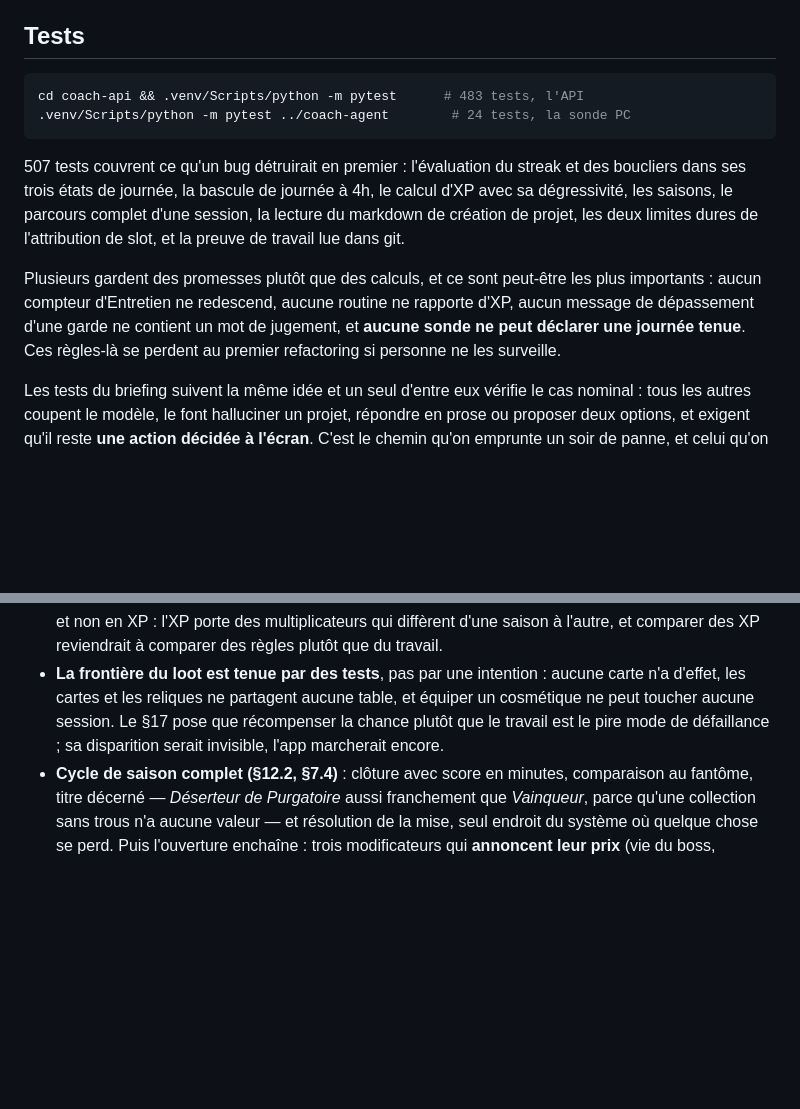
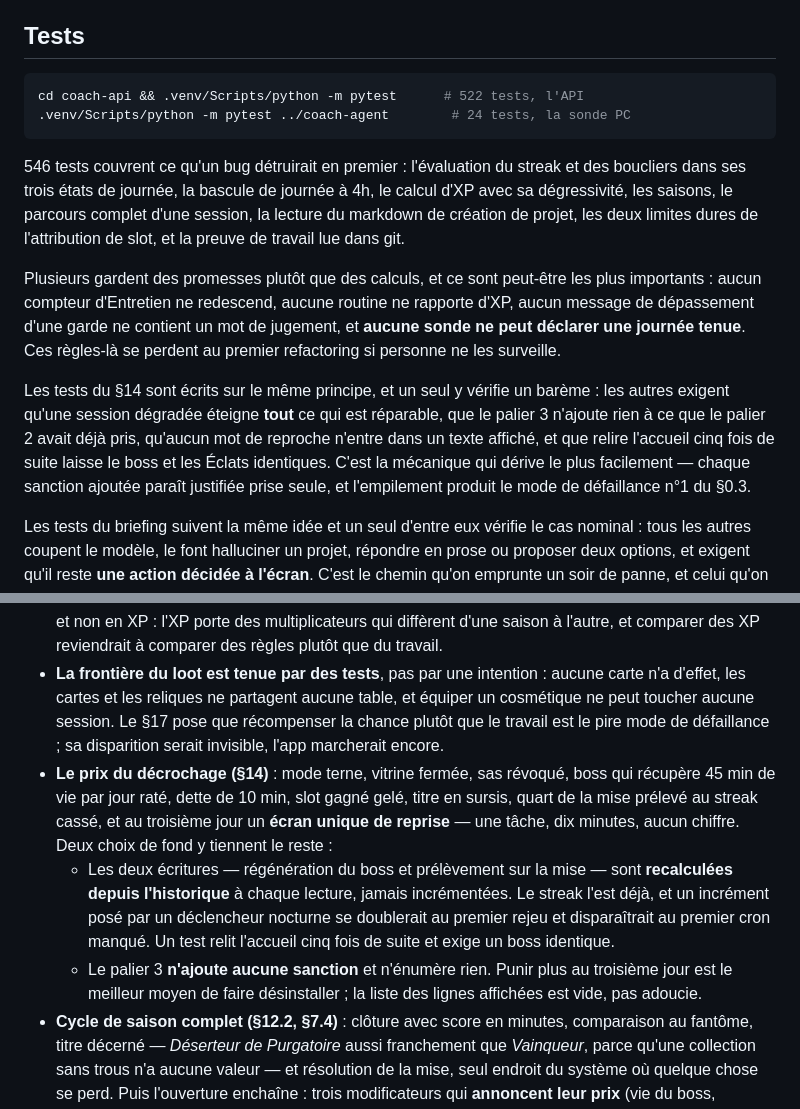
Before and after one commit to Mael205/app-motiv, a Markdown page: README.md, 2 parts joined by grey strips. Rendered like a GitHub page; blank space fills up the shorter version.

````diff
--- a/README.md
+++ b/README.md
@@ -76,11 +76,11 @@ s'il arrive et passe la porte de qualité.
 ## Tests
 
 ```bash
-cd coach-api && .venv/Scripts/python -m pytest      # 483 tests, l'API
+cd coach-api && .venv/Scripts/python -m pytest      # 522 tests, l'API
 .venv/Scripts/python -m pytest ../coach-agent        # 24 tests, la sonde PC
 ```
 
-507 tests couvrent ce qu'un bug détruirait en premier : l'évaluation du streak et
+546 tests couvrent ce qu'un bug détruirait en premier : l'évaluation du streak et
 des boucliers dans ses trois états de journée, la bascule de journée à 4h, le
 calcul d'XP avec sa dégressivité, les saisons, le parcours complet d'une session,
 la lecture du markdown de création de projet, les deux limites dures de
@@ -91,6 +91,14 @@ plus importants : aucun compteur d'Entretien ne redescend, aucune routine ne
 rapporte d'XP, aucun message de dépassement d'une garde ne contient un mot de
 jugement, et **aucune sonde ne peut déclarer une journée tenue**. Ces règles-là
 se perdent au premier refactoring si personne ne les surveille.
+
+Les tests du §14 sont écrits sur le même principe, et un seul y vérifie un
+barème : les autres exigent qu'une session dégradée éteigne **tout** ce qui est
+réparable, que le palier 3 n'ajoute rien à ce que le palier 2 avait déjà pris,
+qu'aucun mot de reproche n'entre dans un texte affiché, et que relire l'accueil
+cinq fois de suite laisse le boss et les Éclats identiques. C'est la mécanique
+qui dérive le plus facilement — chaque sanction ajoutée paraît justifiée prise
+seule, et l'empilement produit le mode de défaillance n°1 du §0.3.
 
 Les tests du briefing suivent la même idée et un seul d'entre eux vérifie le cas
 nominal : tous les autres coupent le modèle, le font halluciner un projet,
@@ -187,6 +195,19 @@ dupliquée nulle part ailleurs — surtout pas côté client.
   table, et équiper un cosmétique ne peut toucher aucune session. Le §17 pose
   que récompenser la chance plutôt que le travail est le pire mode de
   défaillance ; sa disparition serait invisible, l'app marcherait encore.
+- **Le prix du décrochage (§14)** : mode terne, vitrine fermée, sas révoqué,
+  boss qui récupère 45 min de vie par jour raté, dette de 10 min, slot gagné
+  gelé, titre en sursis, quart de la mise prélevé au streak cassé, et au
+  troisième jour un **écran unique de reprise** — une tâche, dix minutes,
+  aucun chiffre. Deux choix de fond y tiennent le reste :
+  - Les deux écritures — régénération du boss et prélèvement sur la mise — sont
+    **recalculées depuis l'historique** à chaque lecture, jamais incrémentées.
+    Le streak l'est déjà, et un incrément posé par un déclencheur nocturne se
+    doublerait au premier rejeu et disparaîtrait au premier cron manqué. Un
+    test relit l'accueil cinq fois de suite et exige un boss identique.
+  - Le palier 3 **n'ajoute aucune sanction** et n'énumère rien. Punir plus au
+    troisième jour est le meilleur moyen de faire désinstaller ; la liste des
+    lignes affichées est vide, pas adoucie.
 - **Cycle de saison complet (§12.2, §7.4)** : clôture avec score en minutes,
   comparaison au fantôme, titre décerné — *Déserteur de Purgatoire* aussi
   franchement que *Vainqueur*, parce qu'une collection sans trous n'a aucune
````
Also changed, not shown: docs/a-faire.md (+23 -2 lines).
